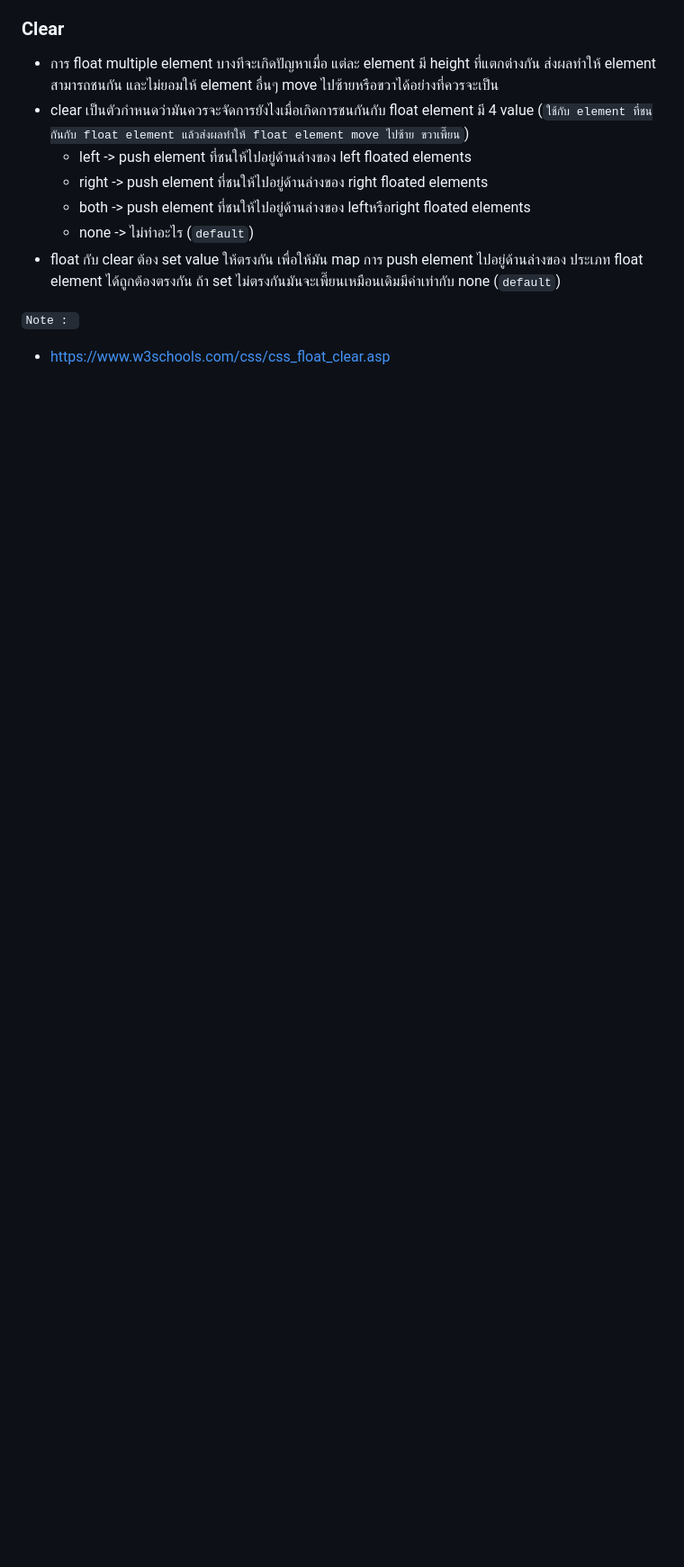
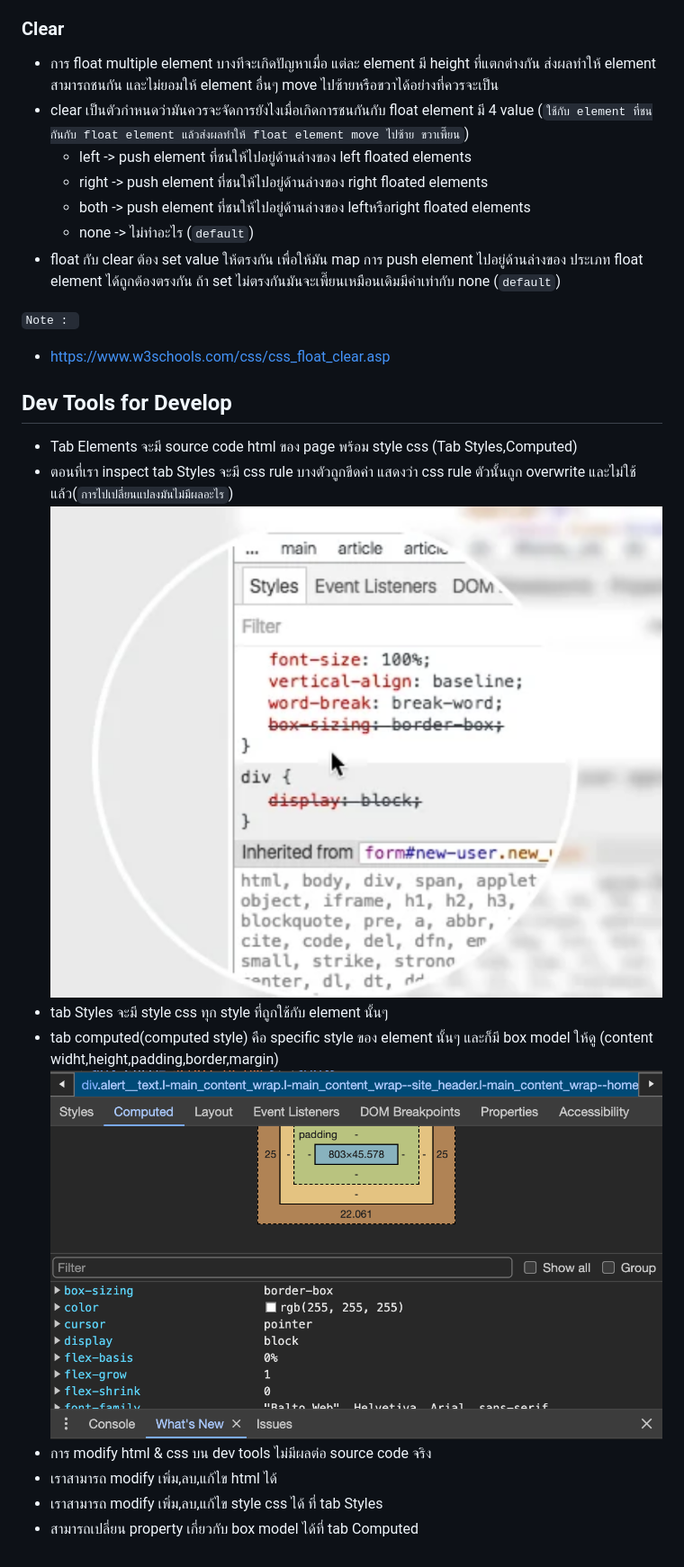
Before and after one commit to guntza10/Zero-To-Fullstack, a Markdown page: CSS.md, the part around the change. Shown: that part at 90% size. GitHub-like rendering; pictures changed too: images/computed-tab.png (added), images/horizontal-black-line.png (added); blank space fills up the shorter version.

Commit message:
update dev tools

```diff
--- a/CSS.md
+++ b/CSS.md
@@ -928,3 +928,16 @@ strong {
 `Note : `
 
 - https://www.w3schools.com/css/css_float_clear.asp
+
+## Dev Tools for Develop
+
+- Tab Elements จะมี source code html ของ page พร้อม style css (Tab Styles,Computed)
+- ตอนที่เรา inspect tab Styles จะมี css rule บางตัวถูกขีดค่า แสดงว่า css rule ตัวนั้นถูก overwrite และไม่ใช้แล้ว(`การไปเปลี่ยนแปลงมันไม่มีผลอะไร`)
+  ![horizontal-black-line](/images/horizontal-black-line.png "horizontal-black-line")
+- tab Styles จะมี style css ทุก style ที่ถูกใช้กับ element นั้นๆ
+- tab computed(computed style) คือ specific style ของ element นั้นๆ และก็มี box model ให้ดู (content widht,height,padding,border,margin)
+  ![computed-tab](/images/computed-tab.png "horizontal-black-line")
+- การ modify html & css บน dev tools ไม่มีผลต่อ source code จริง
+- เราสามารถ modify เพิ่ม,ลบ,แก้ไข html ได้
+- เราสามารถ modify เพิ่ม,ลบ,แก้ไข style css ได้ ที่ tab Styles
+- สามารถเปลี่ยน property เกี่ยวกับ box model ได้ที่ tab Computed
```
